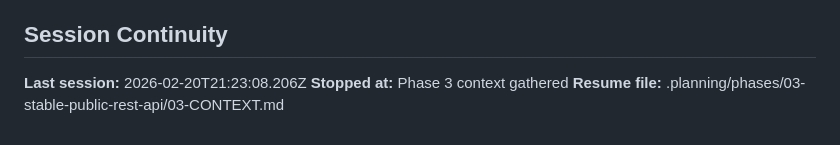
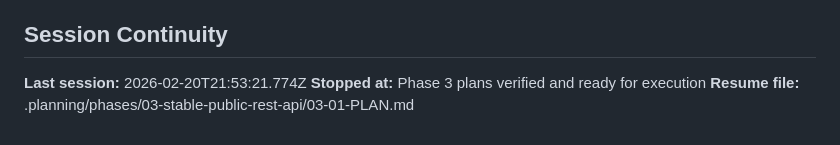
Before and after one commit to marvinm2/KE-WP-mapping, a Markdown page: .planning/STATE.md, the part around the change. Drawn GitHub-style.

Commit message:
docs(state): record phase 3 planning session

```diff
--- a/.planning/STATE.md
+++ b/.planning/STATE.md
@@ -87,6 +87,6 @@ None yet.
 
 ## Session Continuity
 
-**Last session:** 2026-02-20T21:23:08.206Z
-**Stopped at:** Phase 3 context gathered
-**Resume file:** .planning/phases/03-stable-public-rest-api/03-CONTEXT.md
+**Last session:** 2026-02-20T21:53:21.774Z
+**Stopped at:** Phase 3 plans verified and ready for execution
+**Resume file:** .planning/phases/03-stable-public-rest-api/03-01-PLAN.md
```
